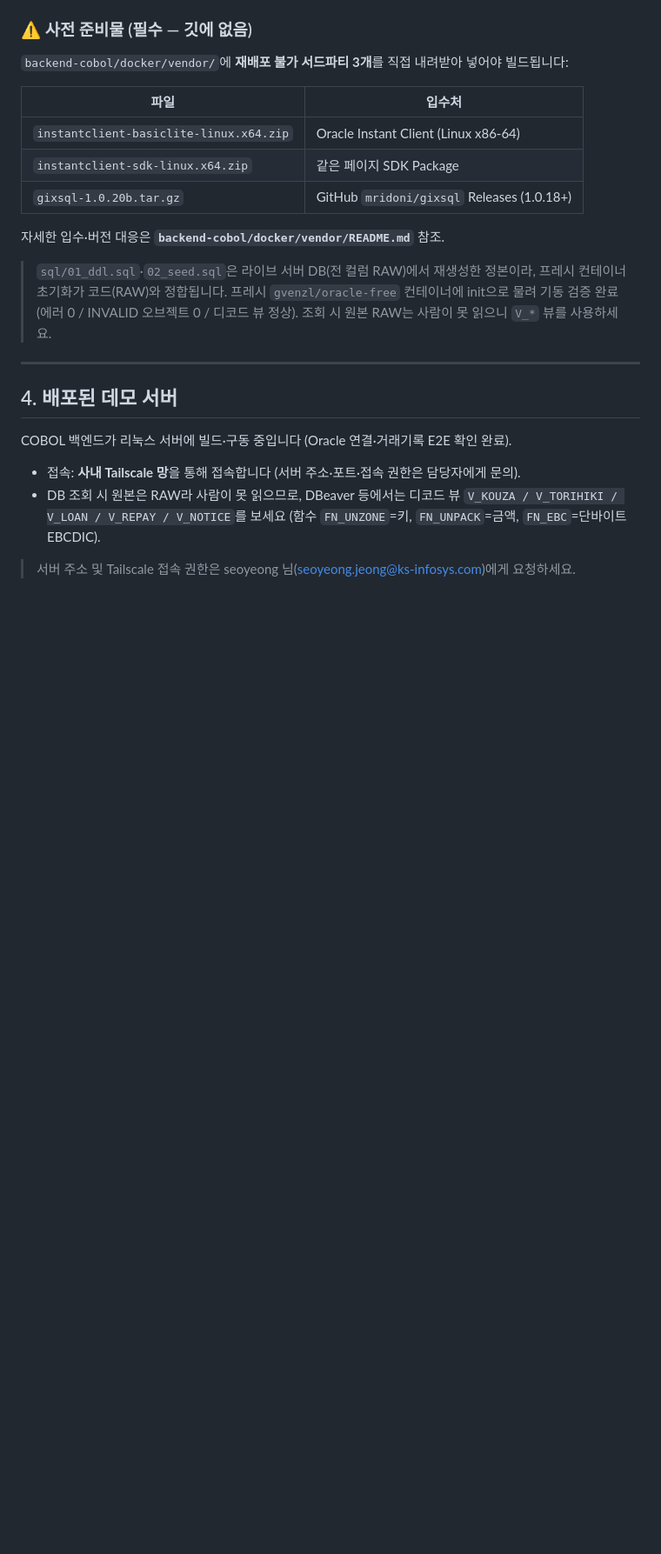
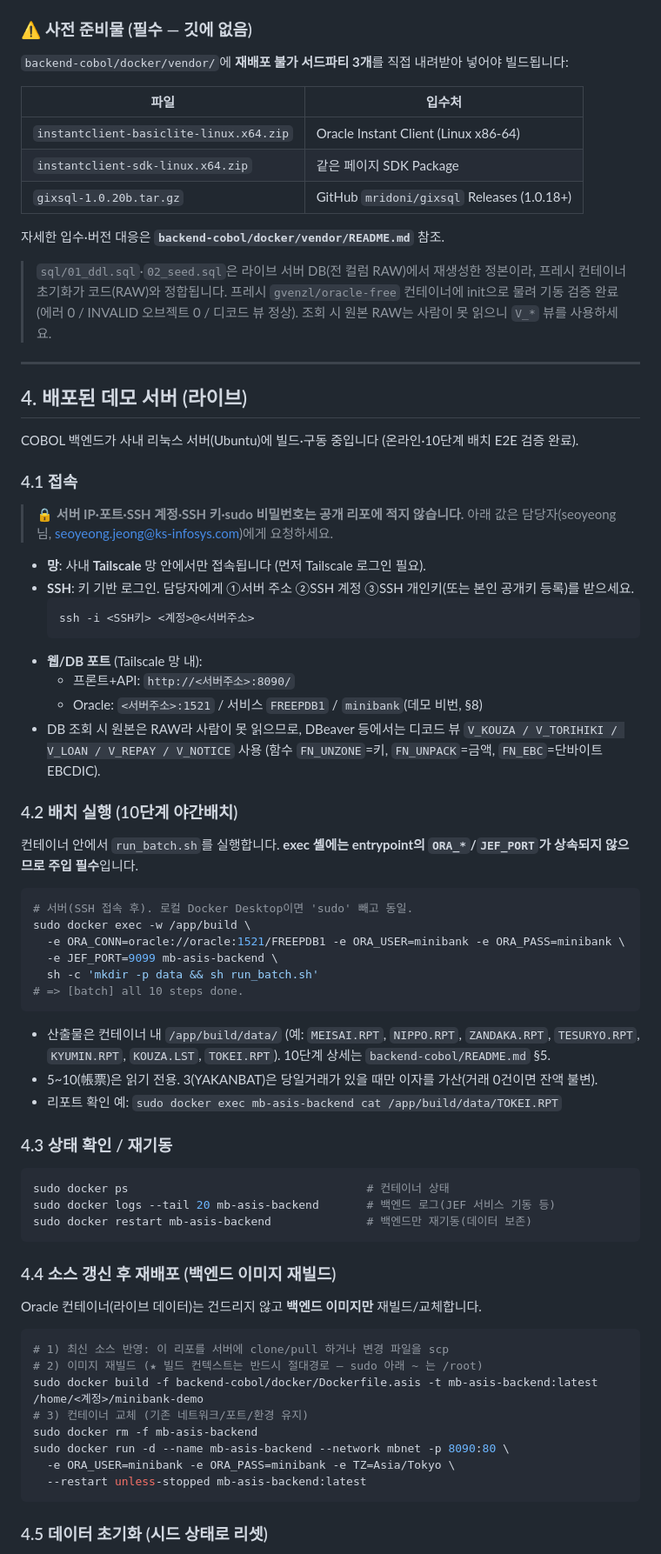
Before and after one commit to Hoax0606/KS-Bank-mockup, a Markdown page: README.md, the part around one of its changes. Shown at 87% size. Rendered like a GitHub page; blank space fills up the shorter version.

Commit message:
docs: add server access & batch operation guide to README
§4 확장: 서버 접속(Tailscale+SSH, 민감정보는 담당자 문의), 10단계 배치 실행법,
상태확인/재기동, 소스 갱신 후 재배포(백엔드 이미지만), 데이터 초기화(시드 리셋).
공개 리포이므로 서버 IP/계정/키/비번은 기재하지 않고 플레이스홀더로 처리.

Co-Authored-By: Claude Opus 4.8 (1M context) <noreply@anthropic.com>

````diff
--- a/README.md
+++ b/README.md
@@ -73,11 +73,67 @@ docker compose -f backend-cobol/docker/compose.asis.yml up -d --build
 
 ---
 
-## 4. 배포된 데모 서버
+## 4. 배포된 데모 서버 (라이브)
 
-COBOL 백엔드가 리눅스 서버에 빌드·구동 중입니다 (Oracle 연결·거래기록 E2E 확인 완료).
+COBOL 백엔드가 사내 리눅스 서버(Ubuntu)에 빌드·구동 중입니다 (온라인·10단계 배치 E2E 검증 완료).
 
-- 접속: **사내 Tailscale 망**을 통해 접속합니다 (서버 주소·포트·접속 권한은 담당자에게 문의).
-- DB 조회 시 원본은 RAW라 사람이 못 읽으므로, DBeaver 등에서는 디코드 뷰 `V_KOUZA / V_TORIHIKI / V_LOAN / V_REPAY / V_NOTICE`를 보세요 (함수 `FN_UNZONE`=키, `FN_UNPACK`=금액, `FN_EBC`=단바이트 EBCDIC).
+### 4.1 접속
 
-> 서버 주소 및 Tailscale 접속 권한은 seoyeong 님(seoyeong.jeong@ks-infosys.com)에게 요청하세요.
+> 🔒 **서버 IP·포트·SSH 계정·SSH 키·sudo 비밀번호는 공개 리포에 적지 않습니다.**
+> 아래 값은 담당자(seoyeong 님, seoyeong.jeong@ks-infosys.com)에게 요청하세요.
+
+- **망**: 사내 **Tailscale** 망 안에서만 접속됩니다 (먼저 Tailscale 로그인 필요).
+- **SSH**: 키 기반 로그인. 담당자에게 ①서버 주소 ②SSH 계정 ③SSH 개인키(또는 본인 공개키 등록)를 받으세요.
+  ```bash
+  ssh -i <SSH키> <계정>@<서버주소>
+  ```
+- **웹/DB 포트** (Tailscale 망 내):
+  - 프론트+API: `http://<서버주소>:8090/`
+  - Oracle: `<서버주소>:1521` / 서비스 `FREEPDB1` / `minibank`(데모 비번, §8)
+- DB 조회 시 원본은 RAW라 사람이 못 읽으므로, DBeaver 등에서는 디코드 뷰
+  `V_KOUZA / V_TORIHIKI / V_LOAN / V_REPAY / V_NOTICE` 사용 (함수 `FN_UNZONE`=키, `FN_UNPACK`=금액, `FN_EBC`=단바이트 EBCDIC).
+
+### 4.2 배치 실행 (10단계 야간배치)
+
+컨테이너 안에서 `run_batch.sh`를 실행합니다. **exec 셸에는 entrypoint의 `ORA_*`/`JEF_PORT`가
+상속되지 않으므로 주입 필수**입니다.
+
+```bash
+# 서버(SSH 접속 후). 로컬 Docker Desktop이면 'sudo' 빼고 동일.
+sudo docker exec -w /app/build \
+  -e ORA_CONN=oracle://oracle:1521/FREEPDB1 -e ORA_USER=minibank -e ORA_PASS=minibank \
+  -e JEF_PORT=9099 mb-asis-backend \
+  sh -c 'mkdir -p data && sh run_batch.sh'
+# => [batch] all 10 steps done.
+```
+
+- 산출물은 컨테이너 내 `/app/build/data/` (예: `MEISAI.RPT`, `NIPPO.RPT`, `ZANDAKA.RPT`,
+  `TESURYO.RPT`, `KYUMIN.RPT`, `KOUZA.LST`, `TOKEI.RPT`). 10단계 상세는 `backend-cobol/README.md` §5.
+- 5~10(帳票)은 읽기 전용. 3(YAKANBAT)은 당일거래가 있을 때만 이자를 가산(거래 0건이면 잔액 불변).
+- 리포트 확인 예: `sudo docker exec mb-asis-backend cat /app/build/data/TOKEI.RPT`
+
+### 4.3 상태 확인 / 재기동
+
+```bash
+sudo docker ps                                   # 컨테이너 상태
+sudo docker logs --tail 20 mb-asis-backend       # 백엔드 로그(JEF 서비스 기동 등)
+sudo docker restart mb-asis-backend              # 백엔드만 재기동(데이터 보존)
+```
+
+### 4.4 소스 갱신 후 재배포 (백엔드 이미지 재빌드)
+
+Oracle 컨테이너(라이브 데이터)는 건드리지 않고 **백엔드 이미지만** 재빌드/교체합니다.
+
+```bash
+# 1) 최신 소스 반영: 이 리포를 서버에 clone/pull 하거나 변경 파일을 scp
+# 2) 이미지 재빌드 (★ 빌드 컨텍스트는 반드시 절대경로 — sudo 아래 ~ 는 /root)
+sudo docker build -f backend-cobol/docker/Dockerfile.asis -t mb-asis-backend:latest /home/<계정>/minibank-demo
+# 3) 컨테이너 교체 (기존 네트워크/포트/환경 유지)
+sudo docker rm -f mb-asis-backend
+sudo docker run -d --name mb-asis-backend --network mbnet -p 8090:80 \
+  -e ORA_USER=minibank -e ORA_PASS=minibank -e TZ=Asia/Tokyo \
+  --restart unless-stopped mb-asis-backend:latest
+```
+
+### 4.5 데이터 초기화 (시드 상태로 리셋)
+
````
Also changed, not shown: other parts of README.md (+9 -0 lines).
